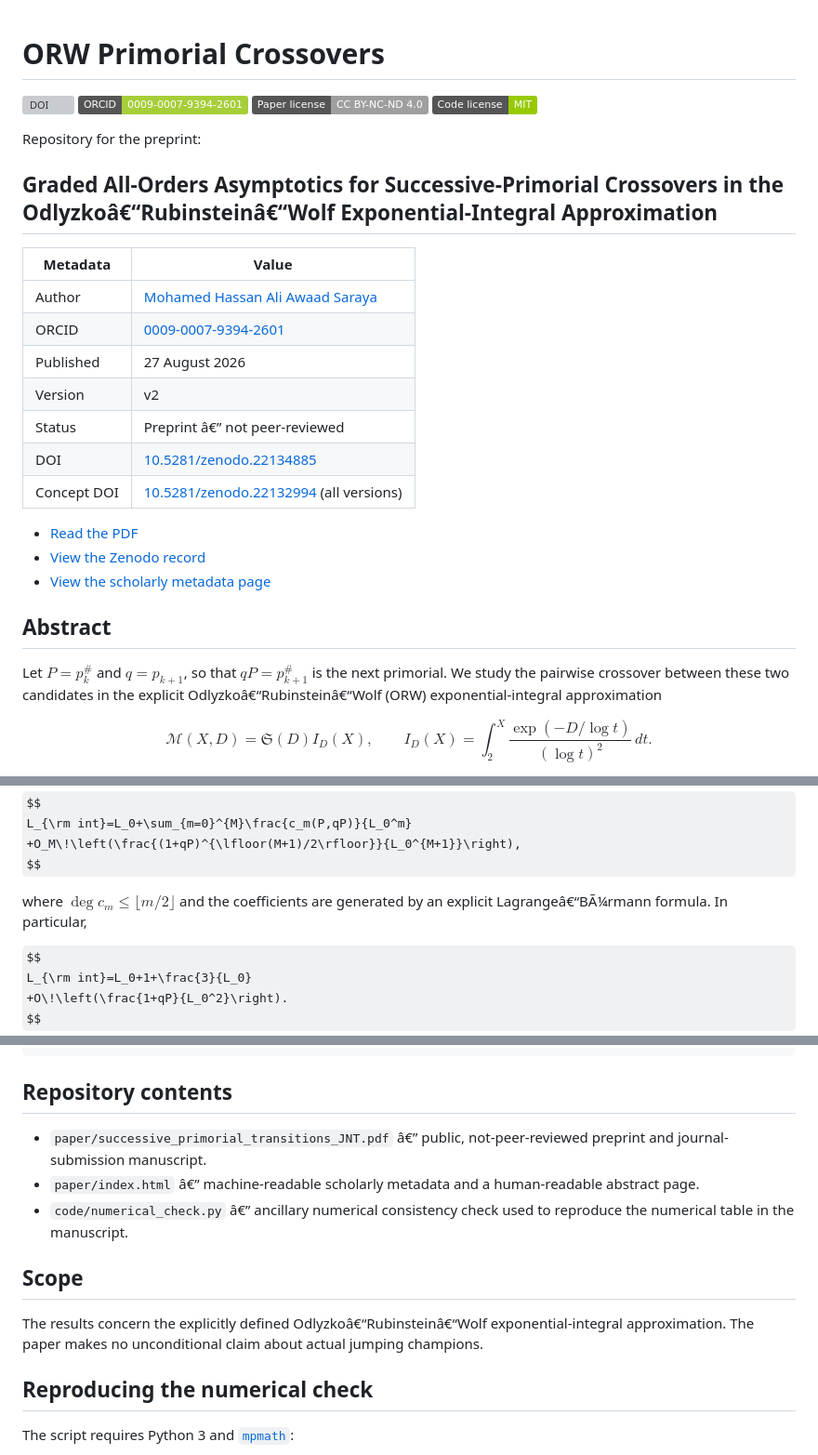
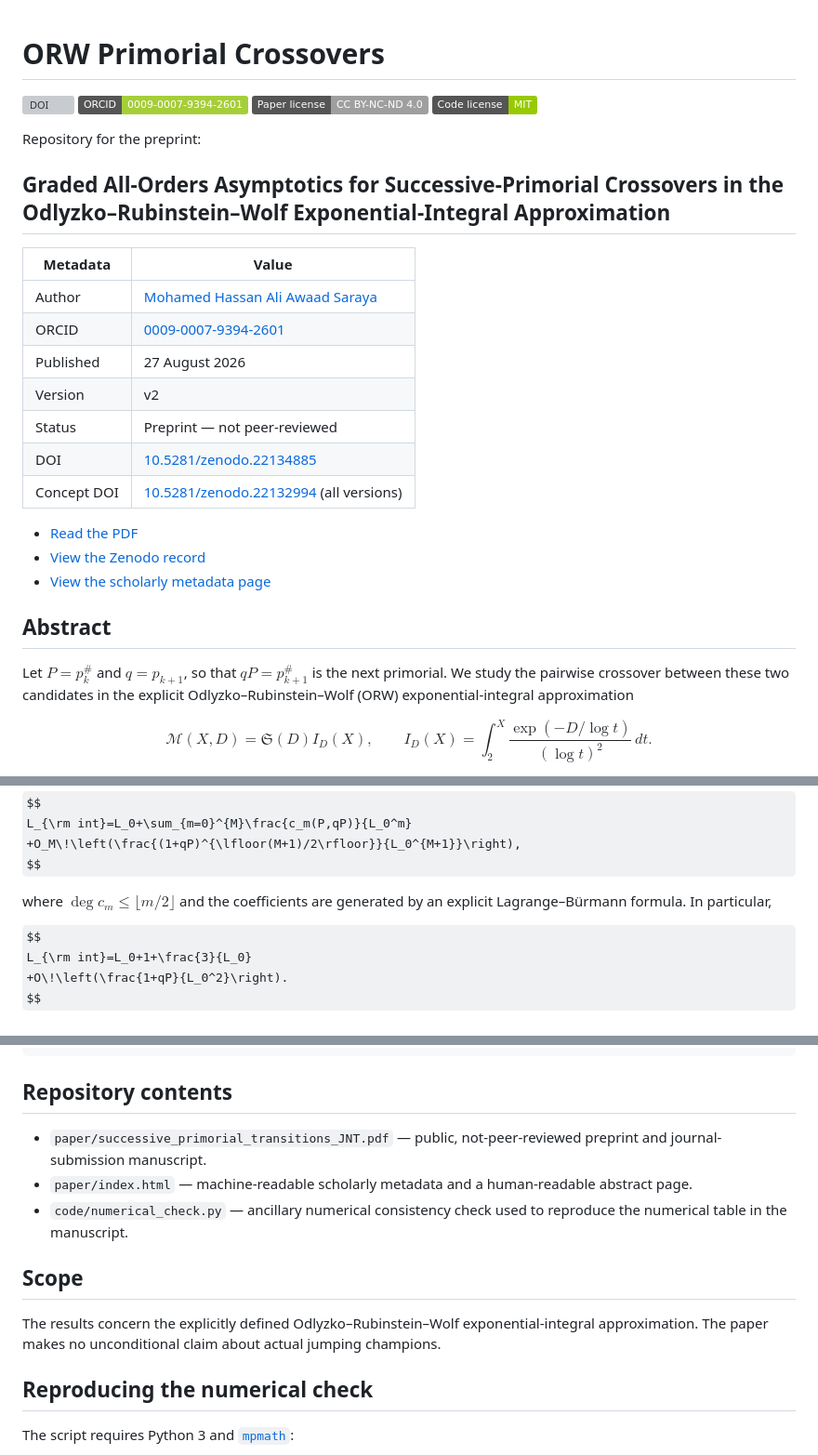
Before and after one commit to msaraya/orw-primorial-crossovers, a Markdown page: README.md, 3 parts joined by grey strips. Shown at 93% size. Rendered like a GitHub page; badges without logos; some formulas as TeX source; grey boxes are pictures that could not be loaded.

Commit message:
docs: add plain-language explanation and fix status encoding

```diff
--- a/README.md
+++ b/README.md
@@ -1,4 +1,3 @@
-
 # ORW Primorial Crossovers
 
 [![DOI](https://zenodo.org/badge/DOI/10.5281/zenodo.22134885.svg)](https://doi.org/10.5281/zenodo.22134885)
@@ -8,7 +7,7 @@
 
 Repository for the preprint:
 
-## Graded All-Orders Asymptotics for Successive-Primorial Crossovers in the Odlyzkoâ€“Rubinsteinâ€“Wolf Exponential-Integral Approximation
+## Graded All-Orders Asymptotics for Successive-Primorial Crossovers in the Odlyzko–Rubinstein–Wolf Exponential-Integral Approximation
 
 | Metadata | Value |
 |---|---|
@@ -16,7 +15,7 @@ Repository for the preprint:
 | ORCID | [0009-0007-9394-2601](https://orcid.org/0009-0007-9394-2601) |
 | Published | 27 August 2026 |
 | Version | v2 |
-| Status | Preprint â€” not peer-reviewed |
+| Status | Preprint — not peer-reviewed |
 | DOI | [10.5281/zenodo.22134885](https://doi.org/10.5281/zenodo.22134885) |
 | Concept DOI | [10.5281/zenodo.22132994](https://doi.org/10.5281/zenodo.22132994) (all versions) |
 
@@ -26,7 +25,7 @@ Repository for the preprint:
 
 ## Abstract
 
-Let $P=p_k^\#$ and $q=p_{k+1}$, so that $qP=p_{k+1}^\#$ is the next primorial. We study the pairwise crossover between these two candidates in the explicit Odlyzkoâ€“Rubinsteinâ€“Wolf (ORW) exponential-integral approximation
+Let $P=p_k^\#$ and $q=p_{k+1}$, so that $qP=p_{k+1}^\#$ is the next primorial. We study the pairwise crossover between these two candidates in the explicit Odlyzko–Rubinstein–Wolf (ORW) exponential-integral approximation
 
 $$
 \mathcal M(X,D)=\mathfrak S(D)I_D(X), \qquad
@@ -46,7 +45,7 @@ L_{\rm int}=L_0+\sum_{m=0}^{M}\frac{c_m(P,qP)}{L_0^m}
 +O_M\!\left(\frac{(1+qP)^{\lfloor(M+1)/2\rfloor}}{L_0^{M+1}}\right),
 $$
 
-where $\deg c_m\le\lfloor m/2\rfloor$ and the coefficients are generated by an explicit Lagrangeâ€“BÃ¼rmann formula. In particular,
+where $\deg c_m\le\lfloor m/2\rfloor$ and the coefficients are generated by an explicit Lagrange–Bürmann formula. In particular,
 
 $$
 L_{\rm int}=L_0+1+\frac{3}{L_0}
@@ -77,13 +76,13 @@ The corrections $1$ and $3/L_0$ are universal for general endpoint pairs with $D
 
 ## Repository contents
 
-- `paper/successive_primorial_transitions_JNT.pdf` â€” public, not-peer-reviewed preprint and journal-submission manuscript.
-- `paper/index.html` â€” machine-readable scholarly metadata and a human-readable abstract page.
-- `code/numerical_check.py` â€” ancillary numerical consistency check used to reproduce the numerical table in the manuscript.
+- `paper/successive_primorial_transitions_JNT.pdf` — public, not-peer-reviewed preprint and journal-submission manuscript.
+- `paper/index.html` — machine-readable scholarly metadata and a human-readable abstract page.
+- `code/numerical_check.py` — ancillary numerical consistency check used to reproduce the numerical table in the manuscript.
 
 ## Scope
 
-The results concern the explicitly defined Odlyzkoâ€“Rubinsteinâ€“Wolf exponential-integral approximation. The paper makes no unconditional claim about actual jumping champions.
+The results concern the explicitly defined Odlyzko–Rubinstein–Wolf exponential-integral approximation. The paper makes no unconditional claim about actual jumping champions.
 
 ## Reproducing the numerical check
 
```
